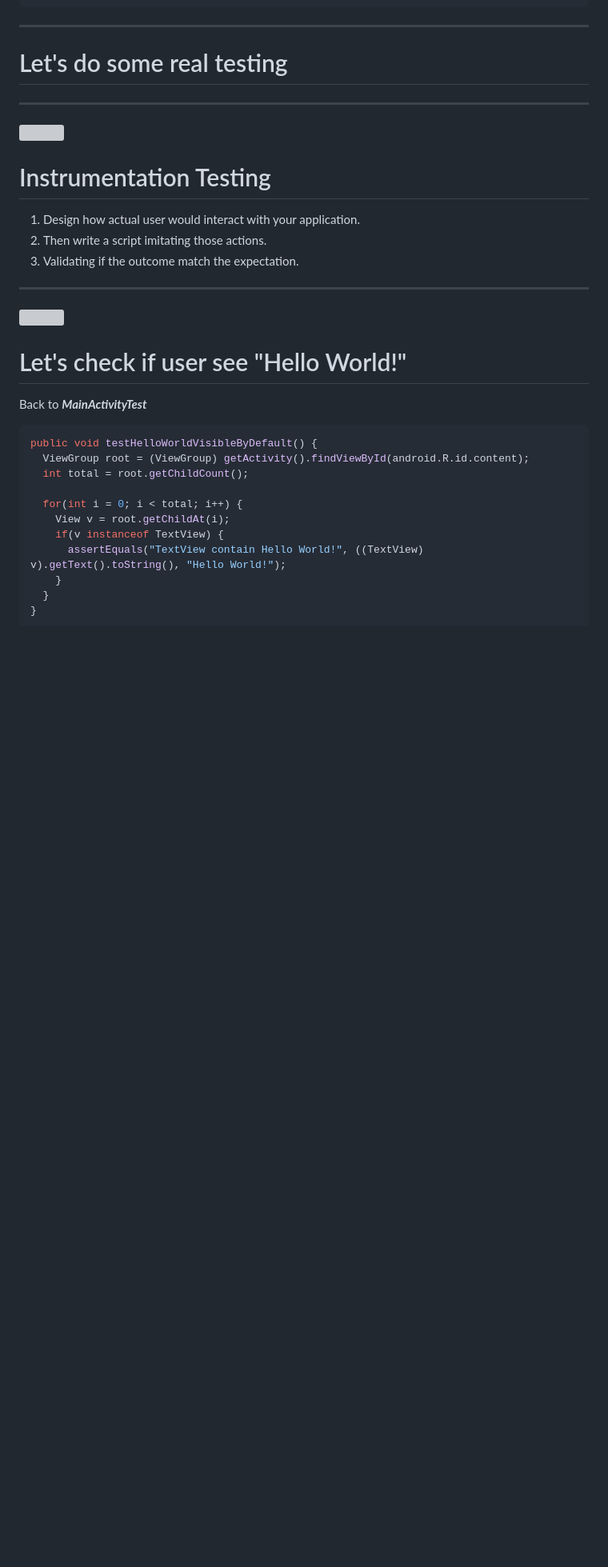
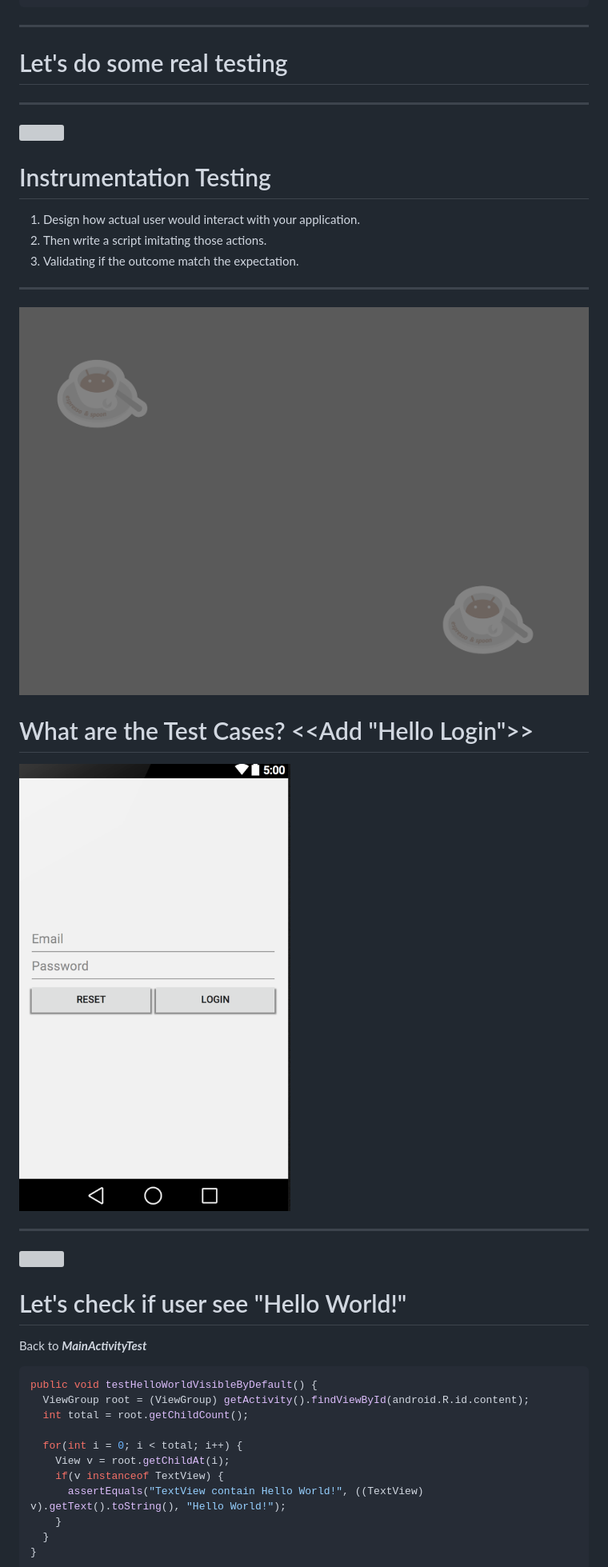
Before and after one commit to RobGThai/HelloSpoon, a Markdown page: docs/android_training.md, the part around the change printed below. Shown: that part at 80% size. Drawn GitHub-style; pictures changed too: docs/res/login_still.png (added), docs/res/test_indicator.png; blank space fills up the shorter version; grey boxes are pictures that could not be loaded.

```diff
--- a/docs/android_training.md
+++ b/docs/android_training.md
@@ -443,6 +447,13 @@ Run it using Spoon Runner
 
 ---
 
+![original](res/test_indicator.png)
+
+# What are the Test Cases? <<Add "Hello Login">>
+![left|fit](res/login_still.png)
+
+---
+
 ![](res/bg.png)
 
 # Let's check if user see "Hello World!"
```
Also changed, not shown: other parts of docs/android_training.md (+65 -40 lines), docs/res/celebration.jpg (added), docs/res/login_flow.gif (added), 1 other file.
